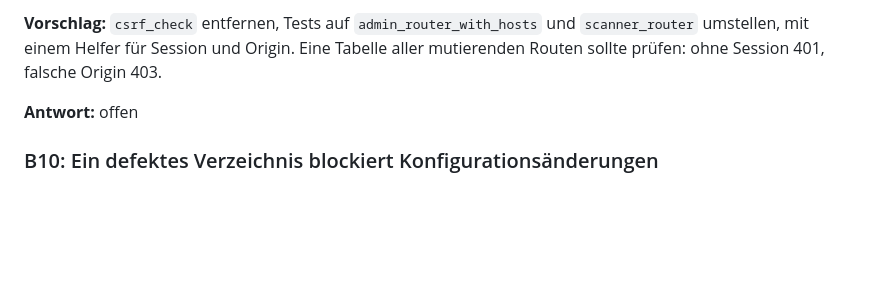
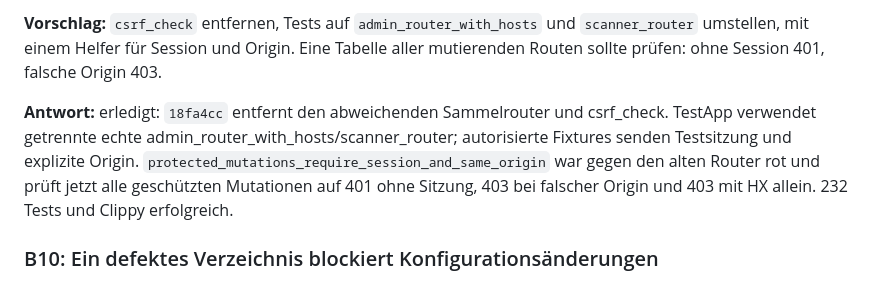
Before and after one commit to IngoMaindorfer/nx-boss-rs, a Markdown page: docs/review-2026-10-31.md, the part around the change. Drawn GitHub-style; blank space fills up the shorter version.

Commit message:
docs: record production-router regression coverage

```diff
--- a/docs/review-2026-10-31.md
+++ b/docs/review-2026-10-31.md
@@ -301,7 +301,7 @@ Konkrete Folge: `test_csrf_ui_mutation_with_hx_request_is_allowed` bestätigt ei
 
 **Vorschlag:** `csrf_check` entfernen, Tests auf `admin_router_with_hosts` und `scanner_router` umstellen, mit einem Helfer für Session und Origin. Eine Tabelle aller mutierenden Routen sollte prüfen: ohne Session 401, falsche Origin 403.
 
-**Antwort:** offen
+**Antwort:** erledigt: `18fa4cc` entfernt den abweichenden Sammelrouter und csrf_check. TestApp verwendet getrennte echte admin_router_with_hosts/scanner_router; autorisierte Fixtures senden Testsitzung und explizite Origin. `protected_mutations_require_session_and_same_origin` war gegen den alten Router rot und prüft jetzt alle geschützten Mutationen auf 401 ohne Sitzung, 403 bei falscher Origin und 403 mit HX allein. 232 Tests und Clippy erfolgreich.
 
 ### B10: Ein defektes Verzeichnis blockiert Konfigurationsänderungen
 
```
